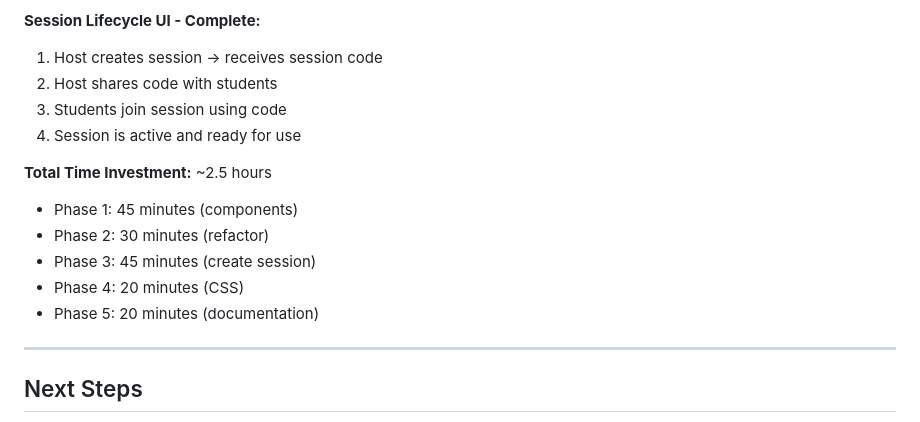
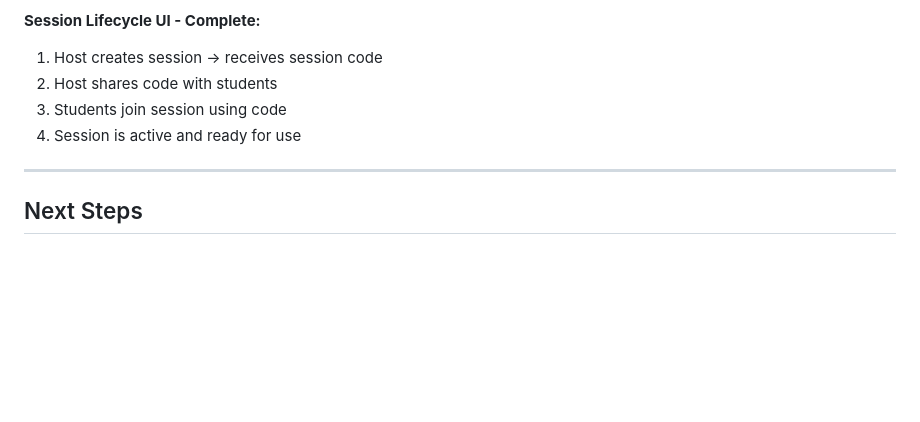
Before and after one commit to JoshuaDelosSantos/real-time-in-class-engagement-app, a Markdown page: docs/dev-journal/06-create-session-frontend.md, the part around the change. Drawn GitHub-style; blank space fills up the shorter version.

Commit message:
Remove total time investment estimates

```diff
--- a/docs/dev-journal/06-create-session-frontend.md
+++ b/docs/dev-journal/06-create-session-frontend.md
@@ -652,13 +652,6 @@ function initializeApp() {
 3. Students join session using code
 4. Session is active and ready for use
 
-**Total Time Investment:** ~2.5 hours
-- Phase 1: 45 minutes (components)
-- Phase 2: 30 minutes (refactor)
-- Phase 3: 45 minutes (create session)
-- Phase 4: 20 minutes (CSS)
-- Phase 5: 20 minutes (documentation)
-
 ---
 
 ## Next Steps
```
